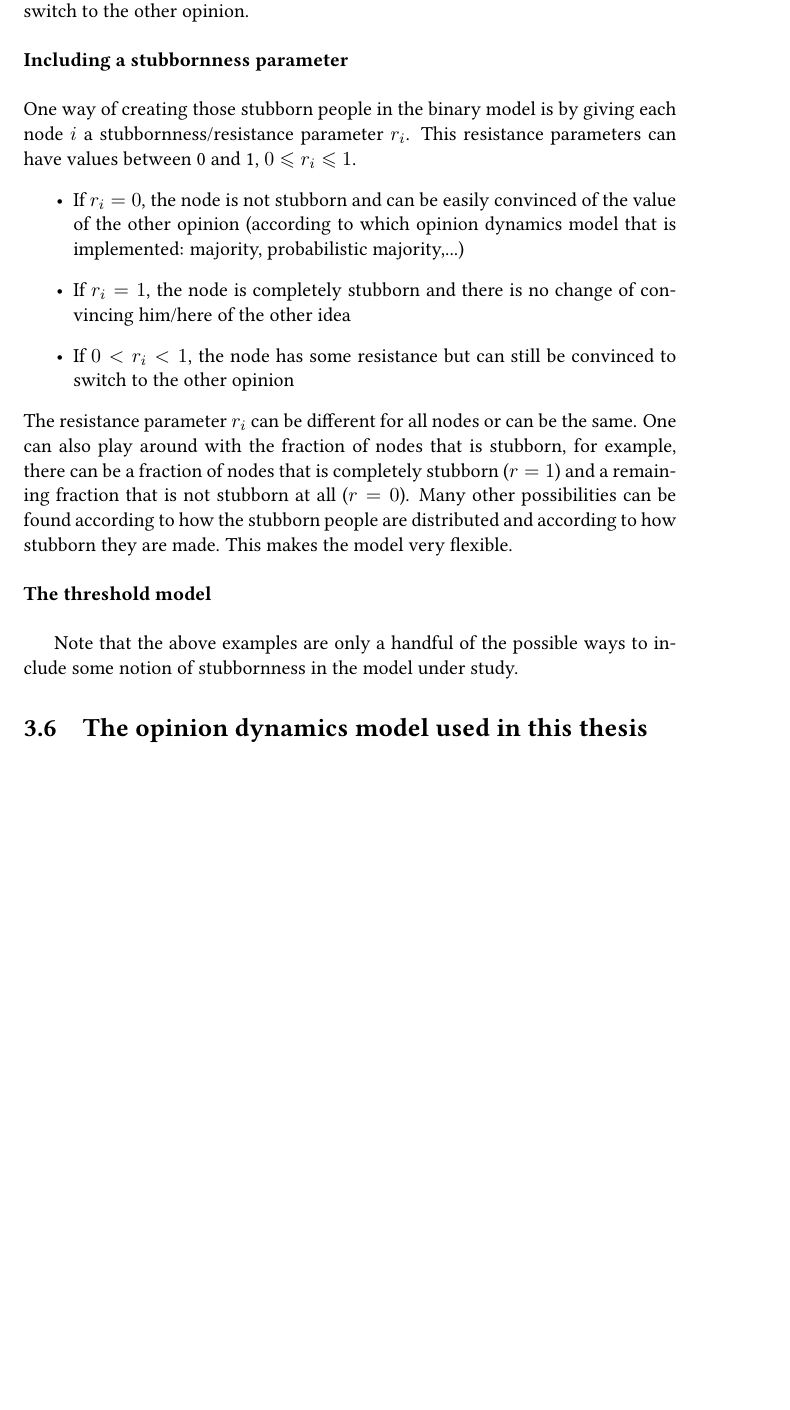
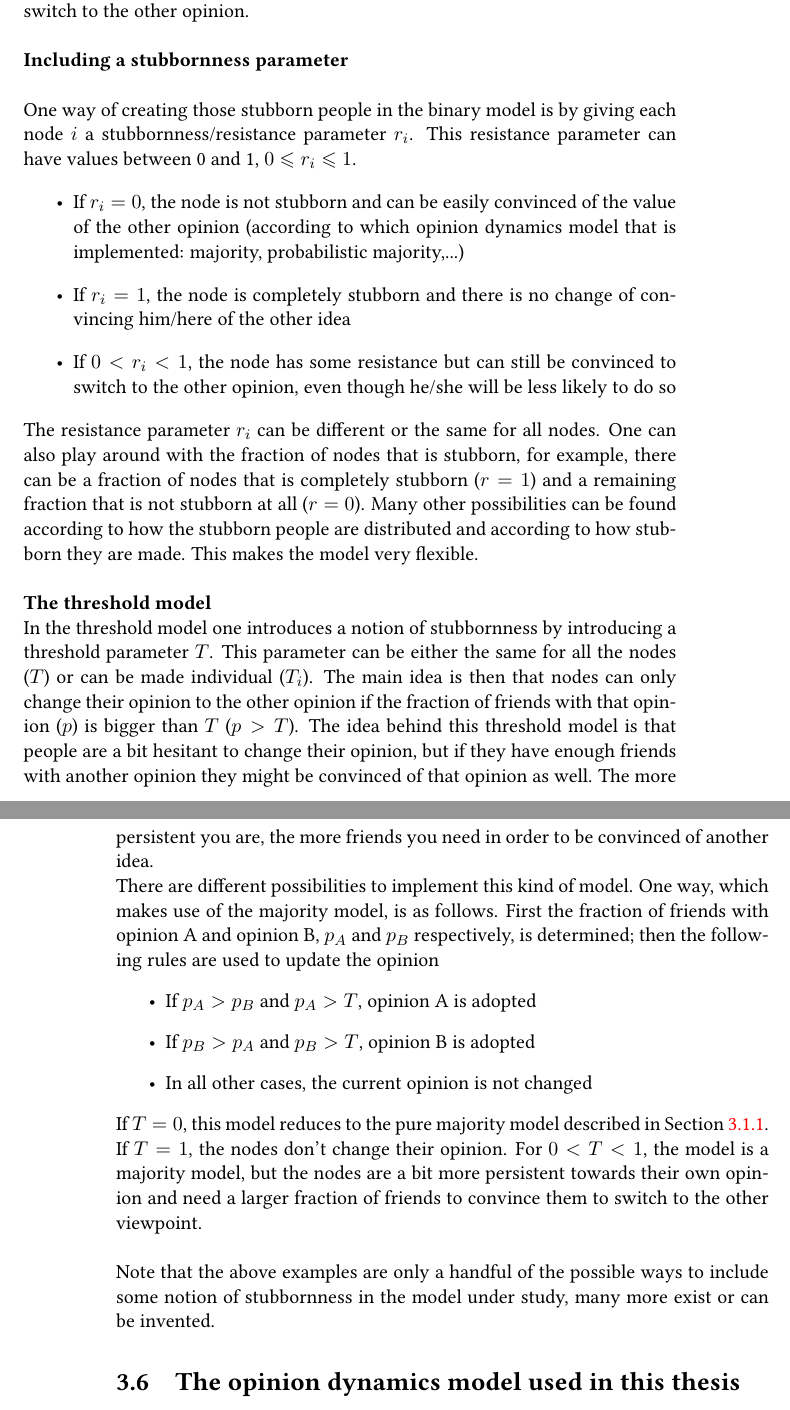
Before and after one commit to nbotte/Thesis_text, a LaTeX thesis (draft.tex): part of page 37 of 50 before the commit and two parts of pages 37 and 38 of 50 after it, the two joined at a grey line, cut so that both start at the same text, the shorter picture padded with empty space. Compiled offline with pdfLaTeX.

Commit message:
continued writing stubbornness section

```diff
--- a/draft.tex
+++ b/draft.tex
@@ -640,21 +640,27 @@ Playing around with the threshold $\epsilon_i$ of the agents to include a notion
 \newline
 \textbf{Including a stubbornness parameter}\\
 \newline
-One way of creating those stubborn people in the binary model is by giving each node $i$ a stubbornness/resistance parameter $r_i$. This resistance parameters can have values between 0 and 1, $0 \leqslant r_i \leqslant 1$.
+One way of creating those stubborn people in the binary model is by giving each node $i$ a stubbornness/resistance parameter $r_i$. This resistance parameter can have values between 0 and 1, $0 \leqslant r_i \leqslant 1$.
 \begin{itemize}
 	\item If $r_i = 0$, the node is not stubborn and can be easily convinced of the value of the other opinion (according to which opinion dynamics model that is implemented: majority, probabilistic majority,...)
 	\item If $r_i = 1$, the node is completely stubborn and there is no change of convincing him/here of the other idea
-	\item If $0 < r_i < 1$, the node has some resistance but can still be convinced to switch to the other opinion
+	\item If $0 < r_i < 1$, the node has some resistance but can still be convinced to switch to the other opinion, even though he/she will be less likely to do so
 \end{itemize}
-The resistance parameter $r_i$ can be different for all nodes or can be the same. One can also play around with the fraction of nodes that is stubborn, for example, there can be a fraction of nodes that is completely stubborn ($r = 1$) and a remaining fraction that is not stubborn at all ($r = 0$). Many other possibilities can be found according to how the stubborn people are distributed and according to how stubborn they are made. This makes the model very flexible.\\
+The resistance parameter $r_i$ can be different or the same for all nodes. One can also play around with the fraction of nodes that is stubborn, for example, there can be a fraction of nodes that is completely stubborn ($r = 1$) and a remaining fraction that is not stubborn at all ($r = 0$). Many other possibilities can be found according to how the stubborn people are distributed and according to how stubborn they are made. This makes the model very flexible.\\
 \newline
 \textbf{The threshold model}
 \newline
-% NOT FINISHED!!
-
-
-
-Note that the above examples are only a handful of the possible ways to include some notion of stubbornness in the model under study.
+In the threshold model one introduces a notion of stubbornness by introducing a threshold parameter $T$. This parameter can be either the same for all the nodes ($T$) or can be made individual ($T_i$). The main idea is then that nodes can only change their opinion to the other opinion if the fraction of friends with that opinion ($p$) is bigger than $T$ ($p > T$). The idea behind this threshold model is that people are a bit hesitant to change their opinion, but if they have enough friends with another opinion they might be convinced of that opinion as well. The more persistent you are, the more friends you need in order to be convinced of another idea. \\
+There are different possibilities to implement this kind of model. One way, which makes use of the majority model, is as follows. First the fraction of friends with opinion A and opinion B, $p_A$ and $p_B$ respectively, is determined; then the following rules are used to update the opinion
+\begin{itemize}
+	\item If $p_A > p_B$ and $p_A > T$, opinion A is adopted
+	\item If $p_B > p_A$ and $p_B > T$, opinion B is adopted
+	\item In all other cases, the current opinion is not changed
+\end{itemize}
+If $T = 0$, this model reduces to the pure majority model described in Section \ref{majModel}. If $T = 1$, the nodes don't change their opinion. For $0 < T < 1$, the model is a majority model, but the nodes are a bit more persistent towards their own opinion and need a larger fraction of friends to convince them to switch to the other viewpoint.\\
+% Talk about probabilistic implementation?
+\newline
+Note that the above examples are only a handful of the possible ways to include some notion of stubbornness in the model under study, many more exist or can be invented.
 
 % talk about epsilon parameter in deffuant model to implement stubbornness + talk about model thesis, binary so no real extreme/moderate distinction
 
```
Also changed, not shown: draft.pdf, draft.tex (4 more changed lines), 2 other files.
